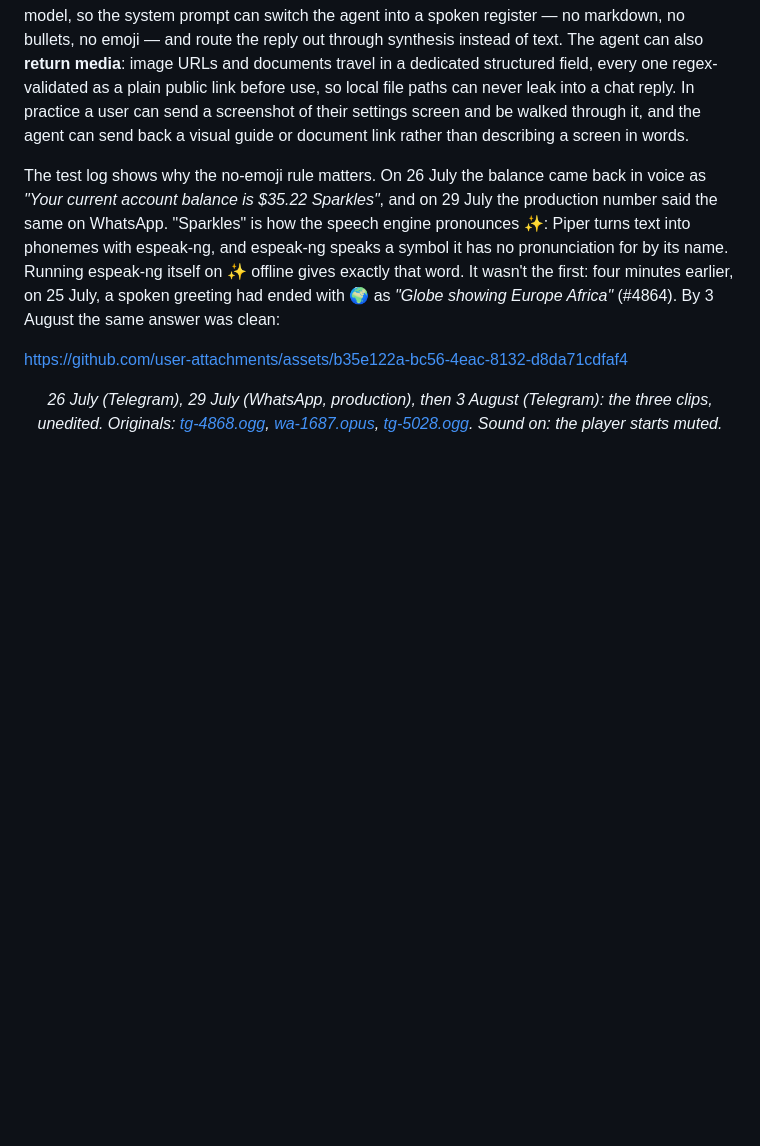
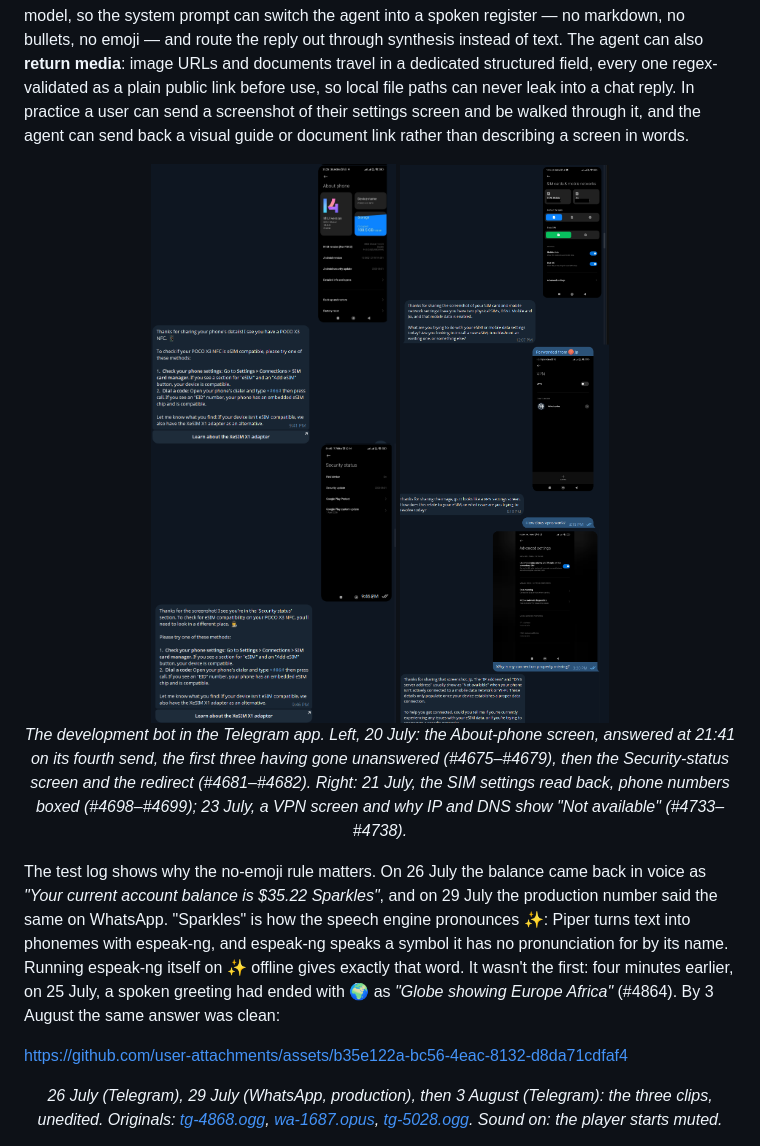
Before and after one commit to JoshPola96/enterprise-ai-agent-architecture-esim, a Markdown page: docs/01-timeline.md, the part around the change. Drawn GitHub-style; pictures changed too: docs/test-log/settings_walkthrough_20jul.png (added), docs/test-log/settings_walkthrough_21-23jul.png (added); blank space fills up the shorter version.

```diff
--- a/docs/01-timeline.md
+++ b/docs/01-timeline.md
@@ -494,6 +494,13 @@ Failure modes deserve the same modality thought as success paths, and they rarel
 
 **Mode-aware responses.** Transcribed voice is tagged distinctly from typed text before reaching the model, so the system prompt can switch the agent into a spoken register — no markdown, no bullets, no emoji — and route the reply out through synthesis instead of text. The agent can also **return media**: image URLs and documents travel in a dedicated structured field, every one regex-validated as a plain public link before use, so local file paths can never leak into a chat reply. In practice a user can send a screenshot of their settings screen and be walked through it, and the agent can send back a visual guide or document link rather than describing a screen in words.
 
+<p align="center">
+  <img src="test-log/settings_walkthrough_20jul.png" alt="Telegram, 20 July 2026: my About-phone screenshot, answered 'I see you have a POCO X3 NFC' with two ways to check eSIM support; then my Security-status screenshot, answered 'I see you're in the Security status section… you'll need to look in a different place'" width="300"/>
+  <img src="test-log/settings_walkthrough_21-23jul.png" alt="Telegram, 21 and 23 July 2026: my SIM settings screenshot, numbers boxed, read back as two physical SIMs, BSNL Mobile and Jio, with mobile data on; a VPN settings screen recognised as one; and an Advanced-settings screen where the agent explains why IP and DNS show 'Not available'" width="300"/>
+  <br/>
+  <em>The development bot in the Telegram app. Left, 20 July: the About-phone screen, answered at 21:41 on its fourth send, the first three having gone unanswered (#4675–#4679), then the Security-status screen and the redirect (#4681–#4682). Right: 21 July, the SIM settings read back, phone numbers boxed (#4698–#4699); 23 July, a VPN screen and why IP and DNS show "Not available" (#4733–#4738).</em>
+</p>
+
 The test log shows why the no-emoji rule matters. On 26 July the balance came back in voice as *"Your current account balance is $35.22 Sparkles"*, and on 29 July the production number said the same on WhatsApp. "Sparkles" is how the speech engine pronounces ✨: Piper turns text into phonemes with espeak-ng, and espeak-ng speaks a symbol it has no pronunciation for by its name. Running espeak-ng itself on ✨ offline gives exactly that word. It wasn't the first: four minutes earlier, on 25 July, a spoken greeting had ended with 🌍 as *"Globe showing Europe Africa"* (#4864). By 3 August the same answer was clean:
 
 https://github.com/user-attachments/assets/b35e122a-bc56-4eac-8132-d8da71cdfaf4
```
Also changed, not shown: README.md (+8 -1 lines), docs/test-log/otp_template_chat.jpg (added), 1 other file.
